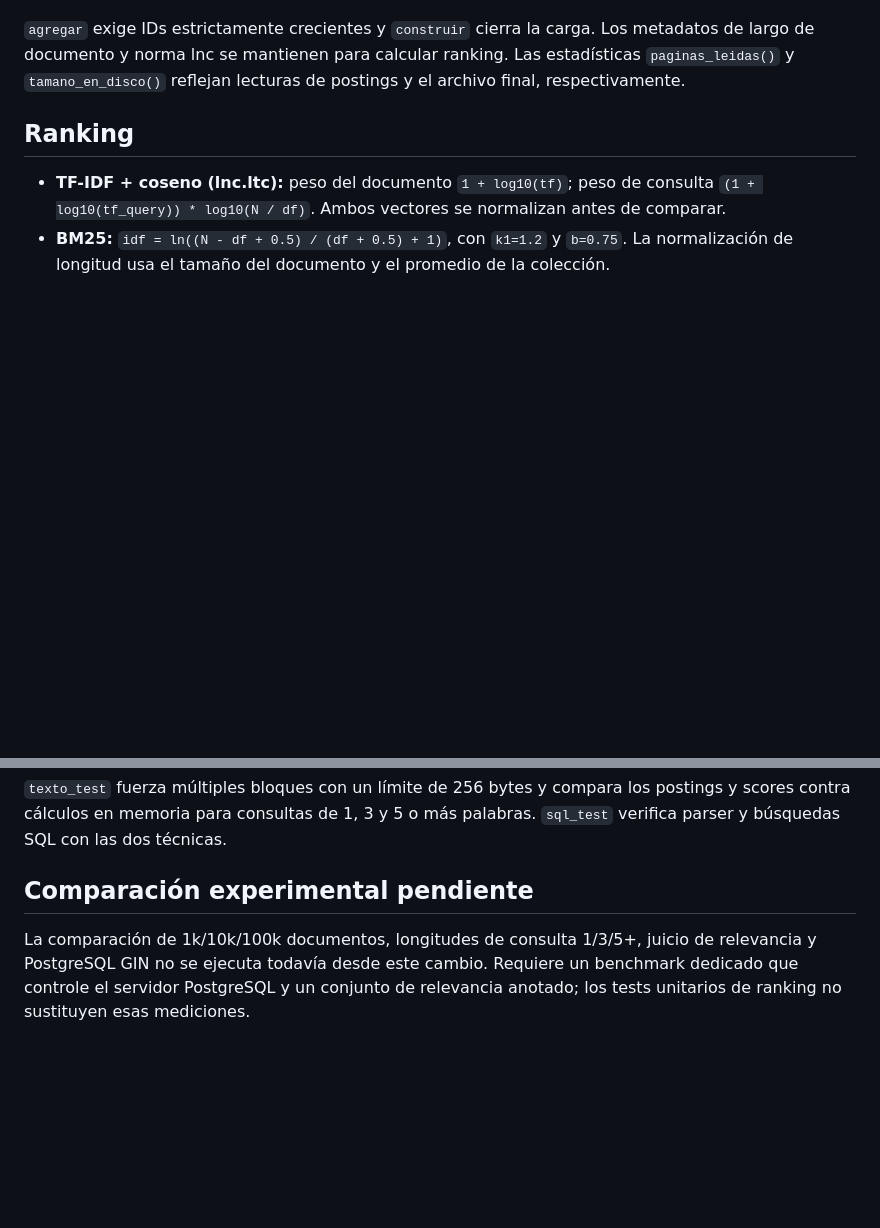
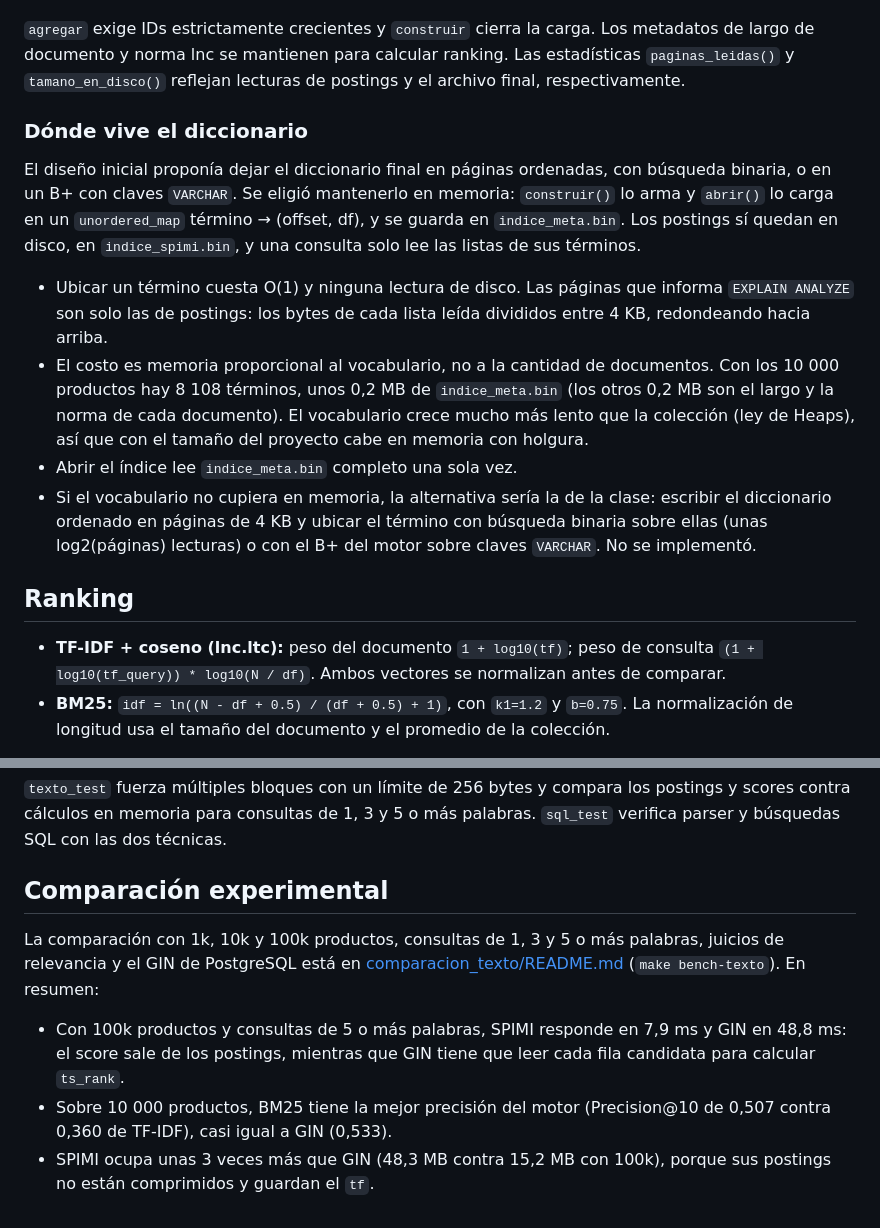
Before and after one commit to LuisIZ/BD2_Proyecto_2026-2, a Markdown page: docs/busqueda_texto.md, 2 parts joined by grey strips. GitHub-like rendering; blank space fills up the shorter version.

```diff
--- a/docs/busqueda_texto.md
+++ b/docs/busqueda_texto.md
@@ -42,6 +58,27 @@ eliminan al terminar el merge.
 de largo de documento y norma lnc se mantienen para calcular ranking. Las estadísticas
 `paginas_leidas()` y `tamano_en_disco()` reflejan lecturas de postings y el archivo final,
 respectivamente.
+
+### Dónde vive el diccionario
+
+El diseño inicial proponía dejar el diccionario final en páginas ordenadas, con búsqueda
+binaria, o en un B+ con claves `VARCHAR`. Se eligió mantenerlo en memoria: `construir()` lo
+arma y `abrir()` lo carga en un `unordered_map` término → (offset, df), y se guarda en
+`indice_meta.bin`. Los postings sí quedan en disco, en `indice_spimi.bin`, y una consulta
+solo lee las listas de sus términos.
+
+- Ubicar un término cuesta O(1) y ninguna lectura de disco. Las páginas que informa
+  `EXPLAIN ANALYZE` son solo las de postings: los bytes de cada lista leída divididos entre
+  4 KB, redondeando hacia arriba.
+- El costo es memoria proporcional al vocabulario, no a la cantidad de documentos. Con los
+  10 000 productos hay 8 108 términos, unos 0,2 MB de `indice_meta.bin` (los otros 0,2 MB son
+  el largo y la norma de cada documento). El vocabulario crece mucho más lento que la
+  colección (ley de Heaps), así que con el tamaño del proyecto cabe en memoria con holgura.
+- Abrir el índice lee `indice_meta.bin` completo una sola vez.
+- Si el vocabulario no cupiera en memoria, la alternativa sería la de la clase: escribir el
+  diccionario ordenado en páginas de 4 KB y ubicar el término con búsqueda binaria sobre ellas
+  (unas log2(páginas) lecturas) o con el B+ del motor sobre claves `VARCHAR`. No se
+  implementó.
 
 ## Ranking
 
@@ -109,9 +146,16 @@ mingw32-make .build/texto_test.exe .build/sql_test.exe
 scores contra cálculos en memoria para consultas de 1, 3 y 5 o más palabras. `sql_test`
 verifica parser y búsquedas SQL con las dos técnicas.
 
-## Comparación experimental pendiente
+## Comparación experimental
 
-La comparación de 1k/10k/100k documentos, longitudes de consulta 1/3/5+, juicio de
-relevancia y PostgreSQL GIN no se ejecuta todavía desde este cambio. Requiere un benchmark
-dedicado que controle el servidor PostgreSQL y un conjunto de relevancia anotado; los tests
-unitarios de ranking no sustituyen esas mediciones.
+La comparación con 1k, 10k y 100k productos, consultas de 1, 3 y 5 o más palabras, juicios
+de relevancia y el GIN de PostgreSQL está en
+[comparacion_texto/README.md](comparacion_texto/README.md) (`make bench-texto`). En resumen:
+
+- Con 100k productos y consultas de 5 o más palabras, SPIMI responde en 7,9 ms y GIN en
+  48,8 ms: el score sale de los postings, mientras que GIN tiene que leer cada fila candidata
+  para calcular `ts_rank`.
+- Sobre 10 000 productos, BM25 tiene la mejor precisión del motor (Precision@10 de 0,507
+  contra 0,360 de TF-IDF), casi igual a GIN (0,533).
+- SPIMI ocupa unas 3 veces más que GIN (48,3 MB contra 15,2 MB con 100k), porque sus
+  postings no están comprimidos y guardan el `tf`.
```
Also changed, not shown: other parts of docs/busqueda_texto.md (+16 -0 lines), docs/extraccion_caracteristicas.md (+10 -8 lines), docs/vectores.md (+5 -2 lines).
